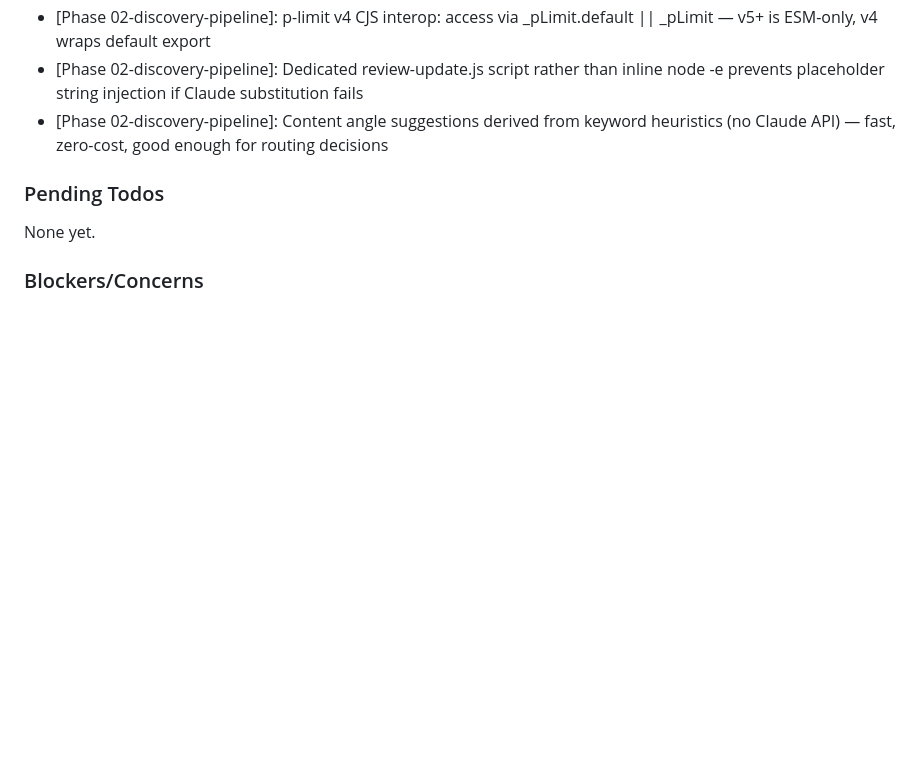
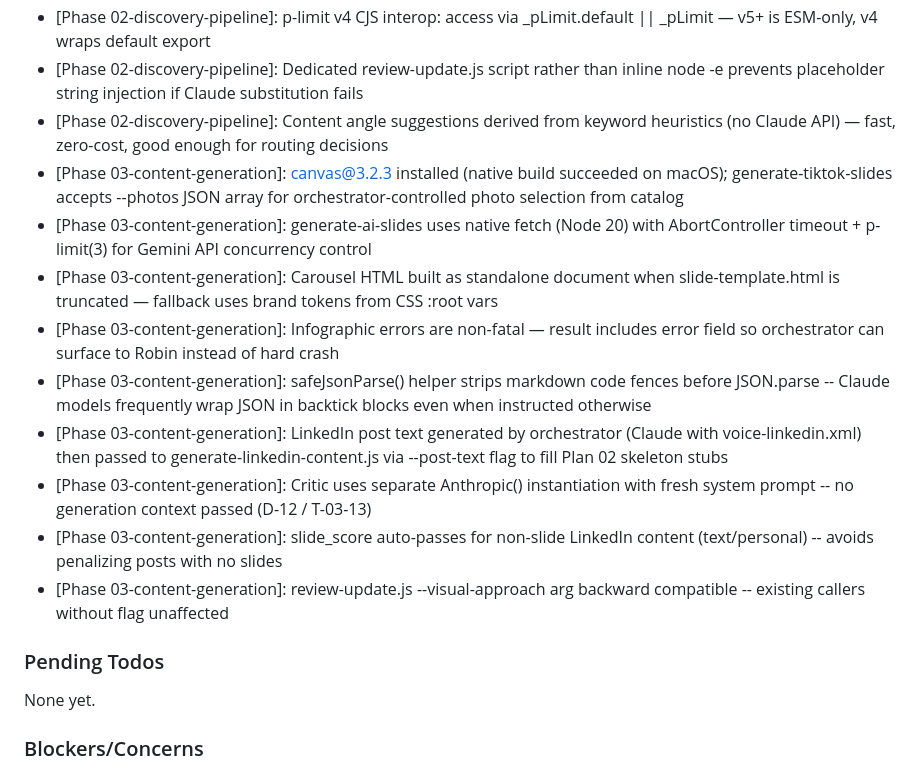
Before and after one commit to robinsadeghpour/content-workflow, a Markdown page: .planning/STATE.md, the part around one of its changes. Rendered like a GitHub page; blank space fills up the shorter version.

```diff
--- a/.planning/STATE.md
+++ b/.planning/STATE.md
@@ -78,6 +83,15 @@ Recent decisions affecting current work:
 - [Phase 02-discovery-pipeline]: p-limit v4 CJS interop: access via _pLimit.default || _pLimit — v5+ is ESM-only, v4 wraps default export
 - [Phase 02-discovery-pipeline]: Dedicated review-update.js script rather than inline node -e prevents placeholder string injection if Claude substitution fails
 - [Phase 02-discovery-pipeline]: Content angle suggestions derived from keyword heuristics (no Claude API) — fast, zero-cost, good enough for routing decisions
+- [Phase 03-content-generation]: canvas@3.2.3 installed (native build succeeded on macOS); generate-tiktok-slides accepts --photos JSON array for orchestrator-controlled photo selection from catalog
+- [Phase 03-content-generation]: generate-ai-slides uses native fetch (Node 20) with AbortController timeout + p-limit(3) for Gemini API concurrency control
+- [Phase 03-content-generation]: Carousel HTML built as standalone document when slide-template.html is truncated — fallback uses brand tokens from CSS :root vars
+- [Phase 03-content-generation]: Infographic errors are non-fatal — result includes error field so orchestrator can surface to Robin instead of hard crash
+- [Phase 03-content-generation]: safeJsonParse() helper strips markdown code fences before JSON.parse -- Claude models frequently wrap JSON in backtick blocks even when instructed otherwise
+- [Phase 03-content-generation]: LinkedIn post text generated by orchestrator (Claude with voice-linkedin.xml) then passed to generate-linkedin-content.js via --post-text flag to fill Plan 02 skeleton stubs
+- [Phase 03-content-generation]: Critic uses separate Anthropic() instantiation with fresh system prompt -- no generation context passed (D-12 / T-03-13)
+- [Phase 03-content-generation]: slide_score auto-passes for non-slide LinkedIn content (text/personal) -- avoids penalizing posts with no slides
+- [Phase 03-content-generation]: review-update.js --visual-approach arg backward compatible -- existing callers without flag unaffected
 
 ### Pending Todos
 
```
Also changed, not shown: other parts of .planning/STATE.md (+20 -15 lines).
